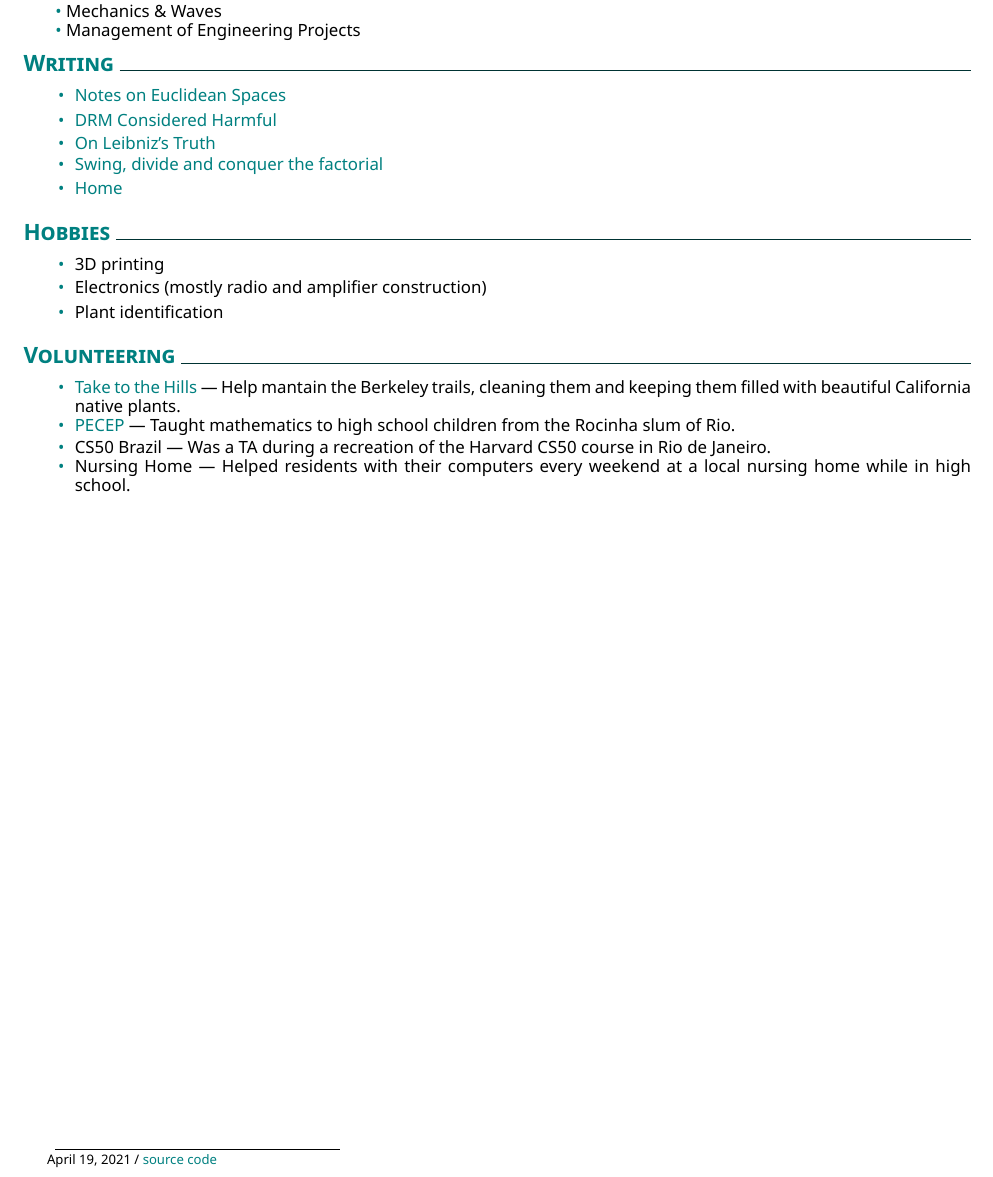
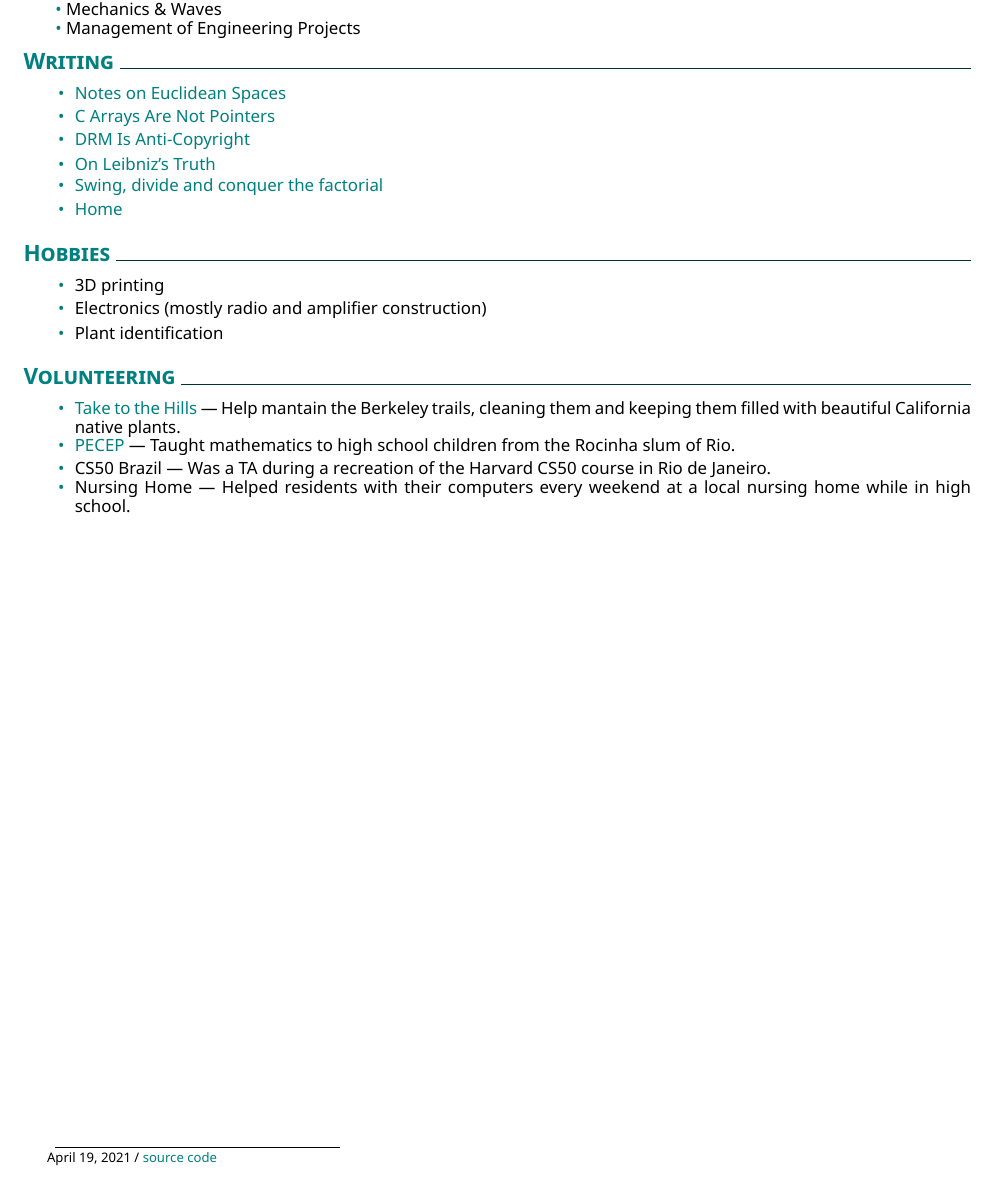
Before and after one commit to lovesegfault/cv, a LaTeX CV (cv.tex): part of page 2 of 2, cut so that both start at the same text. Compiled offline with XeLaTeX.

Commit message:
cv: add "C Arrays Are Not Pointers" to writing

```diff
--- a/cv.tex
+++ b/cv.tex
@@ -169,7 +169,9 @@
 \section{Writing}
 \newcommand{\euclidean}{\href{https://lovesegfault.com/posts/notes-on-euclidean-spaces/}{Notes on Euclidean Spaces}}
 
-\newcommand{\drm}{\href{https://lovesegfault.com/posts/drm-considered-harmful/}{DRM Considered Harmful}}
+\newcommand{\pointers}{\href{https://lovesegfault.com/posts/c-arrays-are-not-pointers/}{C Arrays Are Not Pointers}}
+
+\newcommand{\drm}{\href{https://lovesegfault.com/posts/drm-is-anti-copyright/}{DRM Is Anti-Copyright}}
 
 \newcommand{\leibniz}{\href{https://lovesegfault.com/posts/on-leibniz-truth/}{On Leibniz's Truth}}
 
@@ -177,7 +179,7 @@
 
 \newcommand{\home}{\href{https://lovesegfault.com/posts/home/}{Home}}
 
-\newcommand{\listofwriting}{\euclidean,\drm,\leibniz,\factorial,\home}
+\newcommand{\listofwriting}{\euclidean,\pointers,\drm,\leibniz,\factorial,\home}
 \createbullets{\listofwriting}
 
 \section{Hobbies}
```
